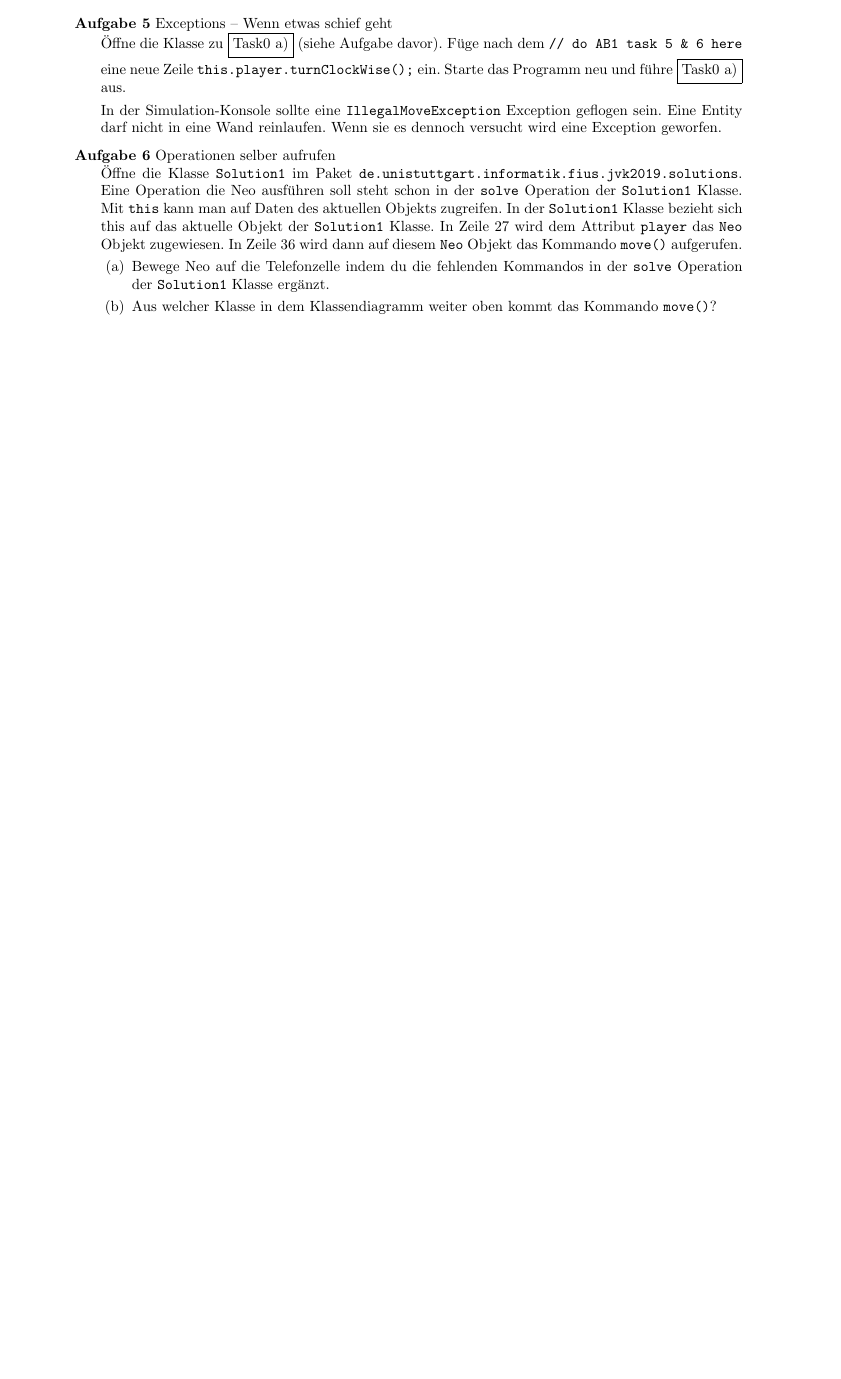
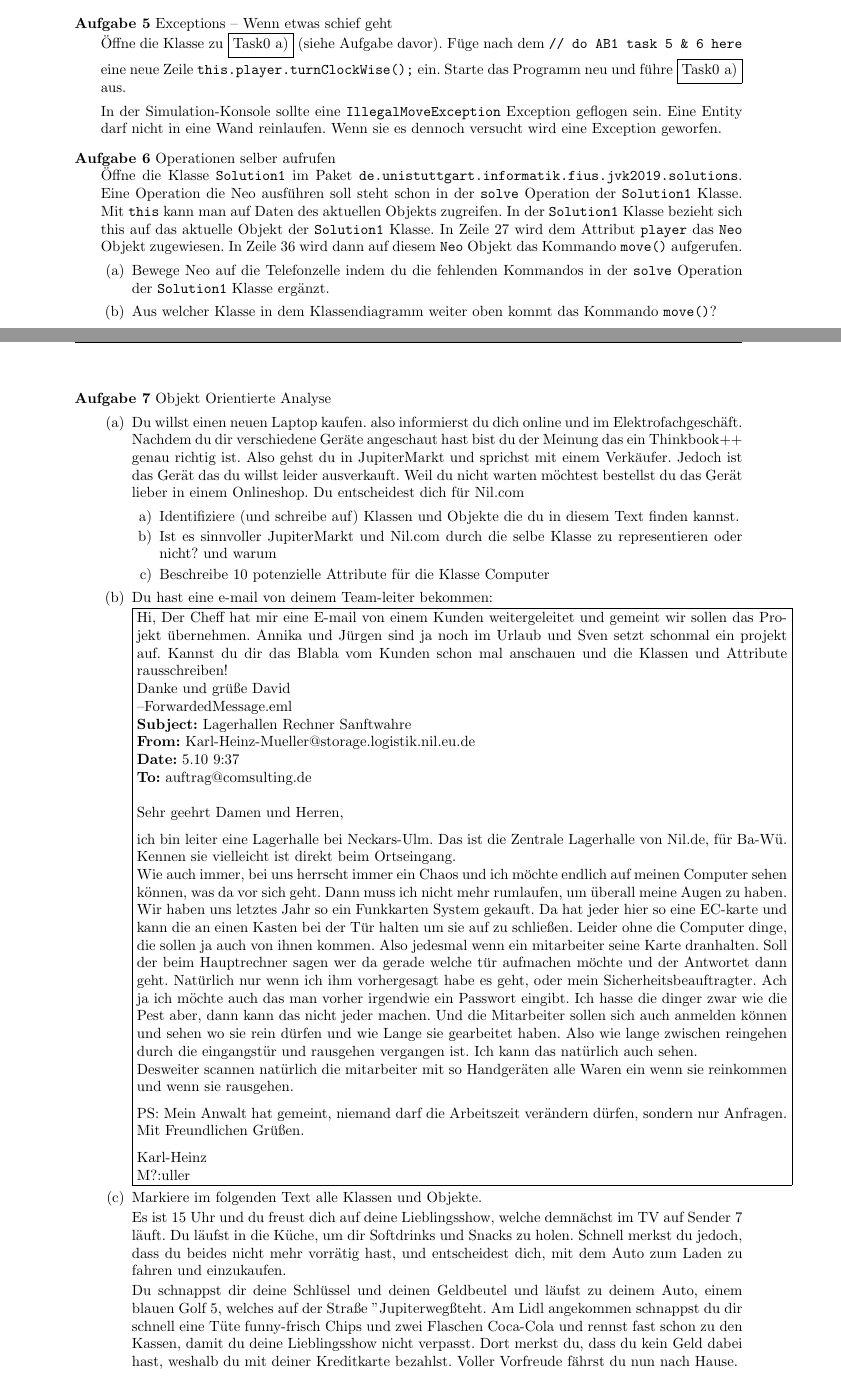
Before and after one commit to FIUS/jvk, a LaTeX problem sheet (sheets/1/jvk-blatt1.tex, which reads sheets/1/contents.tex): part of page 3 of 3 before the commit and two parts of pages 3 and 4 of 4 after it, the two joined at a grey line, cut so that both start at the same text, the shorter picture padded with empty space. Compiled offline with pdfLaTeX.

Commit message:
merged sheet 1 excercise proposals

```diff
--- a/sheets/1/contents.tex
+++ b/sheets/1/contents.tex
@@ -144,4 +144,52 @@
     \end{lstlisting}
     \end{solution}
 
+% Aufgabe 7
+\renewcommand{\workingtimeMinutes}{15}
+\titledquestion{Objekt Orientierte Analyse}
+\begin{parts}
+\part Du willst einen neuen Laptop kaufen. also informierst du dich online und im Elektrofachgeschäft. Nachdem du dir verschiedene Geräte angeschaut hast bist du der Meinung das ein Thinkbook++ genau richtig ist. Also gehst du in JupiterMarkt und sprichst mit einem Verkäufer. Jedoch ist das Gerät das du willst leider ausverkauft. Weil du nicht warten möchtest bestellst du das Gerät lieber in einem Onlineshop. Du entscheidest dich für Nil.com
+
+\begin{enumerate}
+ \item[a)] Identifiziere (und schreibe auf) Klassen und Objekte die du in diesem Text finden kannst.
+ \item[b)] Ist es sinnvoller JupiterMarkt und Nil.com durch die selbe Klasse zu representieren oder nicht? und warum
+ \item[c)] Beschreibe 10 potenzielle Attribute für die Klasse Computer
+\end{enumerate}
+\part Du hast eine e-mail von deinem Team-leiter bekommen:\\
+\framebox{\parbox{\columnwidth-4\fboxsep}{
+Hi,
+Der Cheff hat mir eine E-mail von einem Kunden weitergeleitet und gemeint wir sollen das Projekt übernehmen. Annika und Jürgen sind ja noch im Urlaub und Sven setzt schonmal ein projekt auf. Kannst du dir das Blabla vom Kunden schon mal anschauen und die Klassen und Attribute rausschreiben!
+
+Danke und grüße
+David
+
+--ForwardedMessage.eml\\
+\textbf{Subject:} Lagerhallen Rechner Sanftwahre\\
+\textbf{From:} Karl-Heinz-Mueller@storage.logistik.nil.eu.de\\
+\textbf{Date:} 5.10 9:37\\
+\textbf{To:} auftrag@comsulting.de\\
+
+Sehr geehrt Damen und Herren,\medskip
+
+ich bin leiter eine Lagerhalle bei Neckars-Ulm. Das ist die Zentrale Lagerhalle von Nil.de, für Ba-Wü. Kennen sie vielleicht ist direkt beim Ortseingang.
+
+Wie auch immer, bei uns herrscht immer ein Chaos und ich möchte endlich auf meinen Computer sehen können, was da vor sich geht. Dann muss ich nicht mehr rumlaufen, um überall meine Augen zu haben.
+Wir haben uns letztes Jahr so ein Funkkarten System gekauft. Da hat jeder hier so eine EC-karte und kann die an einen Kasten bei der Tür halten um sie auf zu schließen. Leider ohne die Computer dinge, die sollen ja auch von ihnen kommen. Also jedesmal wenn ein mitarbeiter seine Karte dranhalten. Soll der beim Hauptrechner sagen wer da gerade welche tür aufmachen möchte und der Antwortet dann geht. Natürlich nur wenn ich ihm vorhergesagt habe es geht, oder mein Sicherheitsbeauftragter. Ach ja ich möchte auch das man vorher irgendwie ein Passwort eingibt. Ich hasse die dinger zwar wie die Pest aber, dann kann das nicht jeder machen.
+Und die Mitarbeiter sollen sich auch anmelden können und sehen wo sie rein dürfen und wie Lange sie gearbeitet haben. Also wie lange zwischen reingehen durch die eingangstür und rausgehen vergangen ist. Ich kann das natürlich auch sehen.\\
+Desweiter scannen natürlich die mitarbeiter mit so Handgeräten alle Waren ein wenn sie reinkommen und wenn sie rausgehen.
+\medskip
+
+PS: Mein Anwalt hat gemeint, niemand darf die Arbeitszeit verändern dürfen, sondern nur Anfragen.
+\medskip
+Mit Freundlichen Grüßen.\\Karl-Heinz\\ M?:uller
+}}
+\part
+Markiere im folgenden Text alle Klassen und Objekte.
+
+Es ist 15 Uhr und du freust dich auf deine Lieblingsshow, welche demnächst im TV auf Sender 7 läuft.
+Du läufst in die Küche, um dir Softdrinks und Snacks zu holen. Schnell merkst du jedoch, dass du beides nicht mehr vorrätig hast, und entscheidest dich, mit dem Auto zum Laden zu fahren und einzukaufen.
+
+Du schnappst dir deine Schlüssel und deinen Geldbeutel und läufst zu deinem Auto, einem blauen Golf 5, welches auf der Straße "Jupiterweg" steht.
+Am Lidl angekommen schnappst du dir schnell eine Tüte funny-frisch Chips und zwei Flaschen Coca-Cola und rennst fast schon zu den Kassen, damit du deine Lieblingsshow nicht verpasst. Dort merkst du, dass du kein Geld dabei hast, weshalb du mit deiner Kreditkarte bezahlst. Voller Vorfreude fährst du nun nach Hause.
+\end{parts}
 \end{questions}
```
Also changed, not shown: sheets/1/excercises/exercise_1_suggestion.tex (deleted, +0 -16 lines), sheets/1/excercises/theoretical-excercise-D.tex (deleted, +0 -27 lines), sheets/1/excercises/theroretical-excercise-1.tex (deleted, +0 -10 lines).
